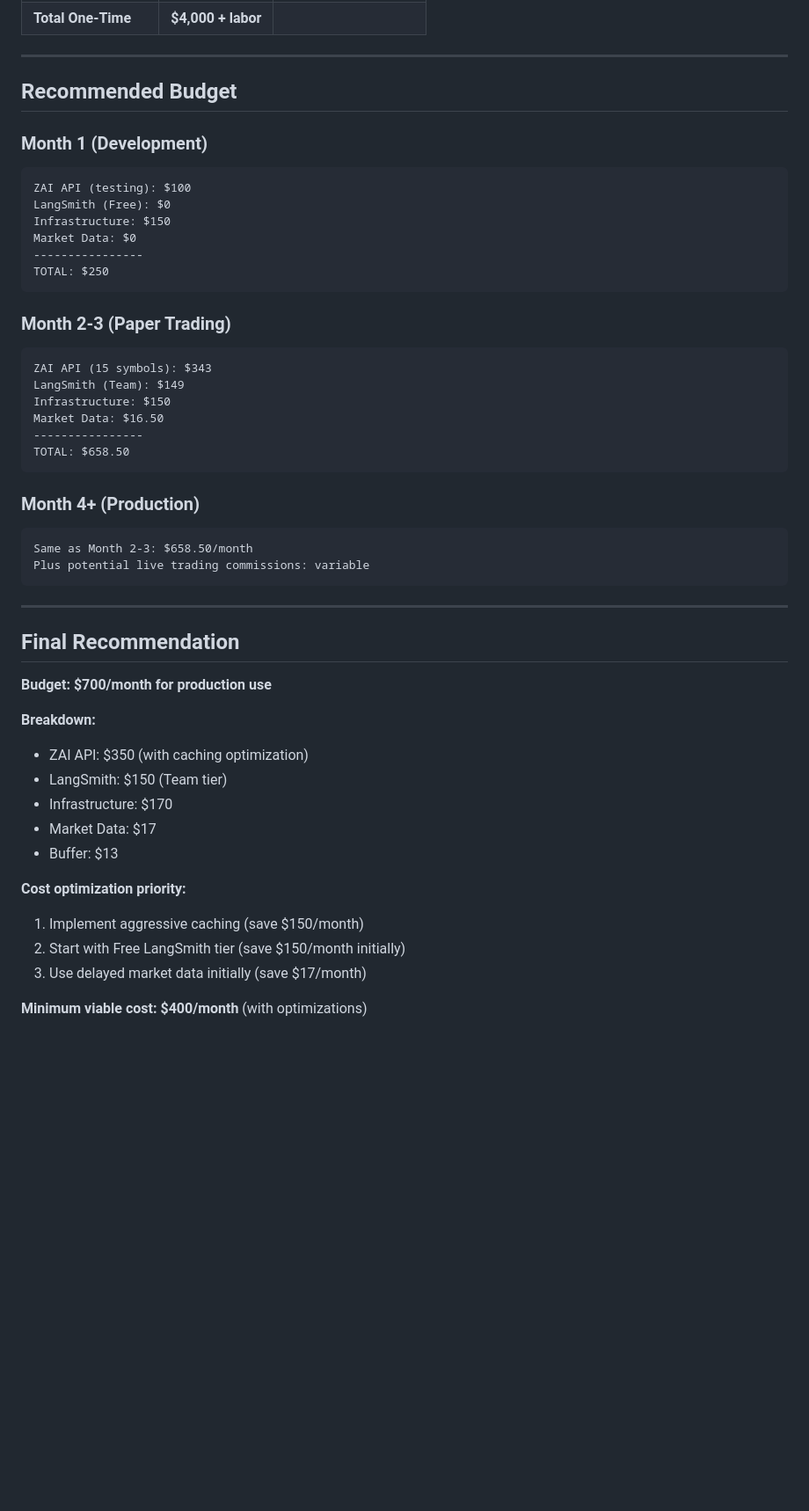
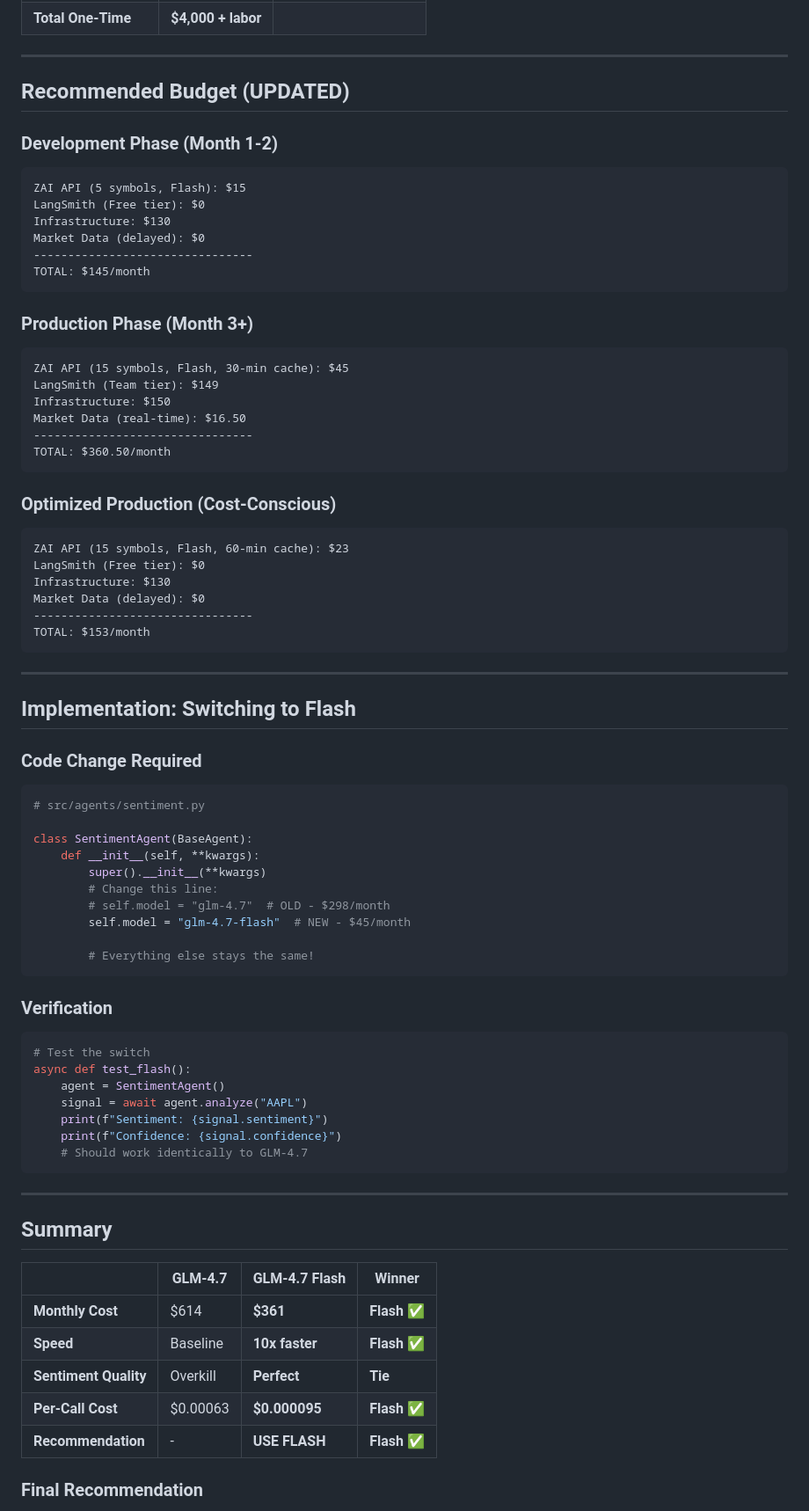
Before and after one commit to seraphinamoon12/trademind-ai, a Markdown page: COST_ANALYSIS.md, the part around one of its changes. Shown at 88% size. Rendered like a GitHub page; blank space fills up the shorter version.

````diff
--- a/COST_ANALYSIS.md
+++ b/COST_ANALYSIS.md
@@ -316,50 +353,80 @@ For a $100K portfolio:
 
 ---
 
-## Recommended Budget
+## Recommended Budget (UPDATED)
 
-### Month 1 (Development)
+### Development Phase (Month 1-2)
 ```
-ZAI API (testing): $100
-LangSmith (Free): $0
-Infrastructure: $150
-Market Data: $0
-----------------
-TOTAL: $250
+ZAI API (5 symbols, Flash): $15
+LangSmith (Free tier): $0
+Infrastructure: $130
+Market Data (delayed): $0
+--------------------------------
+TOTAL: $145/month
 ```
 
-### Month 2-3 (Paper Trading)
+### Production Phase (Month 3+)
 ```
-ZAI API (15 symbols): $343
-LangSmith (Team): $149
+ZAI API (15 symbols, Flash, 30-min cache): $45
+LangSmith (Team tier): $149
 Infrastructure: $150
-Market Data: $16.50
-----------------
-TOTAL: $658.50
+Market Data (real-time): $16.50
+--------------------------------
+TOTAL: $360.50/month
 ```
 
-### Month 4+ (Production)
+### Optimized Production (Cost-Conscious)
 ```
-Same as Month 2-3: $658.50/month
-Plus potential live trading commissions: variable
+ZAI API (15 symbols, Flash, 60-min cache): $23
+LangSmith (Free tier): $0
+Infrastructure: $130
+Market Data (delayed): $0
+--------------------------------
+TOTAL: $153/month
 ```
 
 ---
 
-## Final Recommendation
+## Implementation: Switching to Flash
 
-**Budget: $700/month for production use**
+### Code Change Required
 
-**Breakdown:**
-- ZAI API: $350 (with caching optimization)
-- LangSmith: $150 (Team tier)
-- Infrastructure: $170
-- Market Data: $17
-- Buffer: $13
+```python
+# src/agents/sentiment.py
 
-**Cost optimization priority:**
-1. Implement aggressive caching (save $150/month)
-2. Start with Free LangSmith tier (save $150/month initially)
-3. Use delayed market data initially (save $17/month)
+class SentimentAgent(BaseAgent):
+    def __init__(self, **kwargs):
+        super().__init__(**kwargs)
+        # Change this line:
+        # self.model = "glm-4.7"  # OLD - $298/month
+        self.model = "glm-4.7-flash"  # NEW - $45/month
 
-**Minimum viable cost: $400/month** (with optimizations)
+        # Everything else stays the same!
+```
+
+### Verification
+
+```python
+# Test the switch
+async def test_flash():
+    agent = SentimentAgent()
+    signal = await agent.analyze("AAPL")
+    print(f"Sentiment: {signal.sentiment}")
+    print(f"Confidence: {signal.confidence}")
+    # Should work identically to GLM-4.7
+```
+
+---
+
+## Summary
+
+| | GLM-4.7 | GLM-4.7 Flash | Winner |
+|--|---------|---------------|--------|
+| **Monthly Cost** | $614 | **$361** | **Flash** ✅ |
+| **Speed** | Baseline | **10x faster** | **Flash** ✅ |
+| **Sentiment Quality** | Overkill | **Perfect** | **Tie** |
+| **Per-Call Cost** | $0.00063 | **$0.000095** | **Flash** ✅ |
+| **Recommendation** | - | **USE FLASH** | **Flash** ✅ |
+
+### Final Recommendation
+
````
Also changed, not shown: other parts of COST_ANALYSIS.md (+214 -163 lines).
